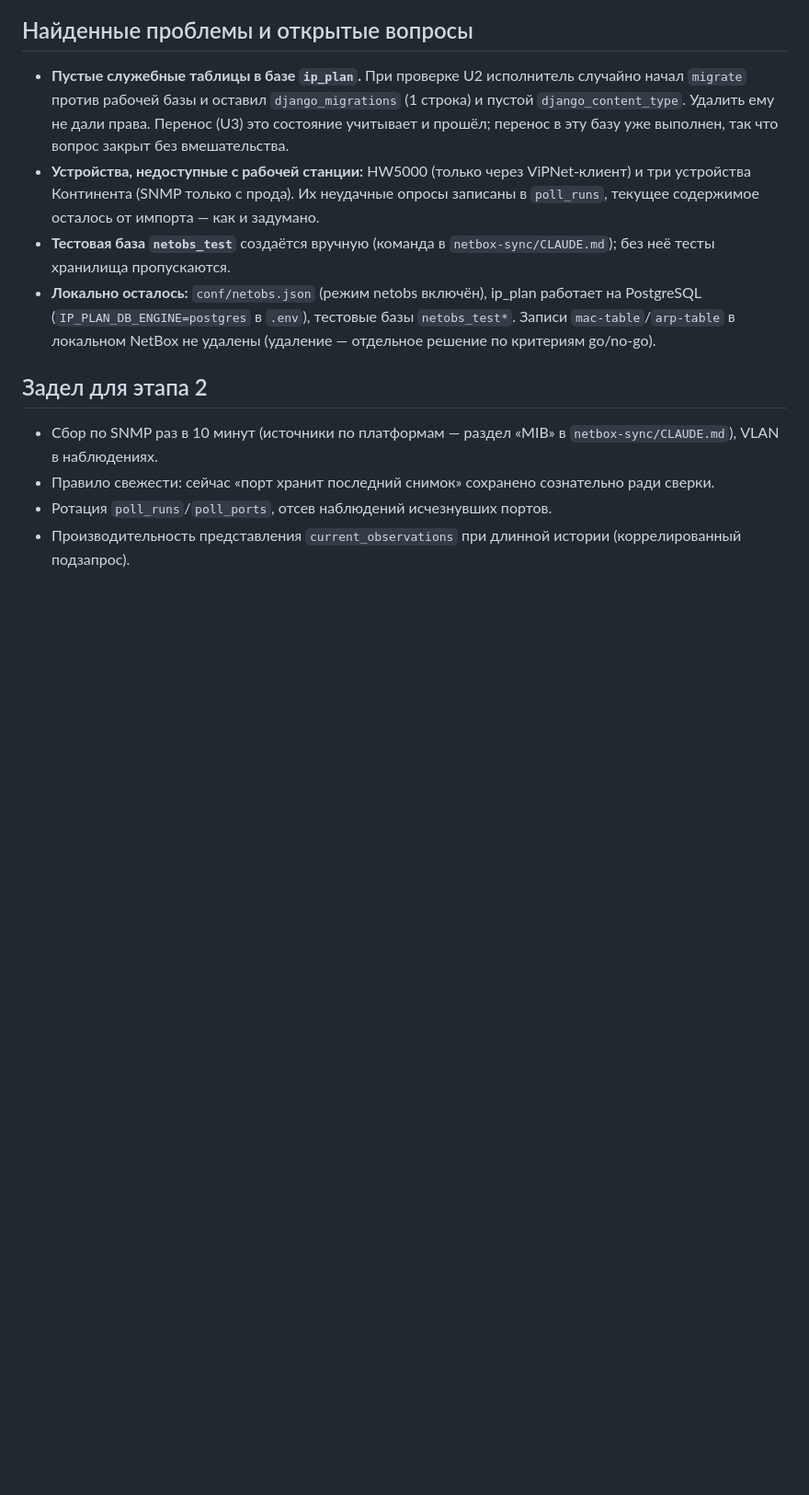
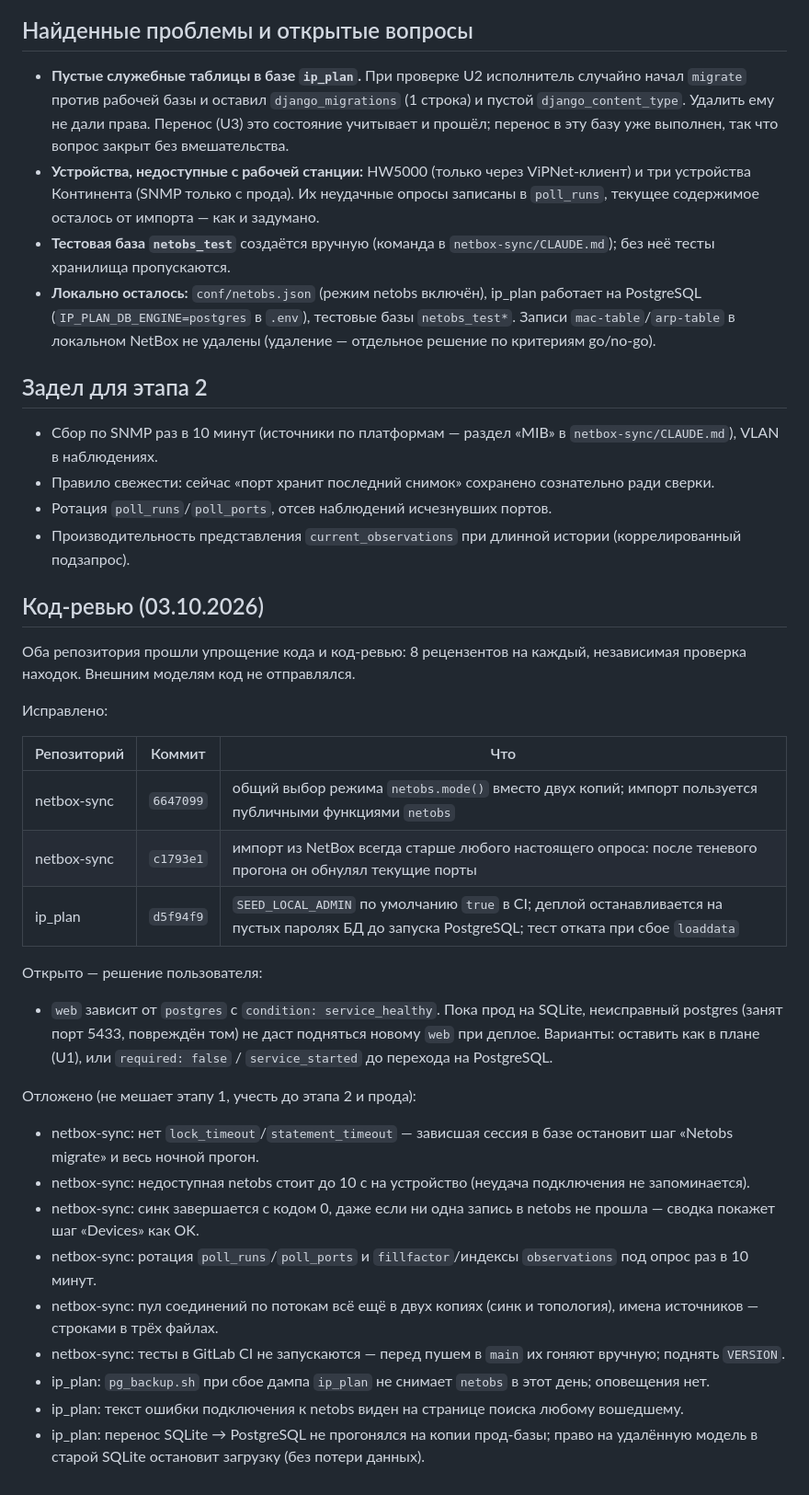
Before and after one commit to aanikolaeff/ip_plan, a Markdown page: docs/plans/2026-10-03-observations-store-report.md, the part around the change. Shown at 92% size. GitHub-like rendering; blank space fills up the shorter version.

Commit message:
Record the code review outcome of stage 1
Co-Authored-By: Claude Opus 5.5 <noreply@anthropic.com>

```diff
--- a/docs/plans/2026-10-03-observations-store-report.md
+++ b/docs/plans/2026-10-03-observations-store-report.md
@@ -75,3 +75,31 @@
 - Правило свежести: сейчас «порт хранит последний снимок» сохранено сознательно ради сверки.
 - Ротация `poll_runs`/`poll_ports`, отсев наблюдений исчезнувших портов.
 - Производительность представления `current_observations` при длинной истории (коррелированный подзапрос).
+
+## Код-ревью (03.10.2026)
+
+Оба репозитория прошли упрощение кода и код-ревью: 8 рецензентов на каждый, независимая проверка находок. Внешним моделям код не отправлялся.
+
+Исправлено:
+
+| Репозиторий | Коммит | Что |
+|---|---|---|
+| netbox-sync | `6647099` | общий выбор режима `netobs.mode()` вместо двух копий; импорт пользуется публичными функциями `netobs` |
+| netbox-sync | `c1793e1` | импорт из NetBox всегда старше любого настоящего опроса: после теневого прогона он обнулял текущие порты |
+| ip_plan | `d5f94f9` | `SEED_LOCAL_ADMIN` по умолчанию `true` в CI; деплой останавливается на пустых паролях БД до запуска PostgreSQL; тест отката при сбое `loaddata` |
+
+Открыто — решение пользователя:
+
+- `web` зависит от `postgres` с `condition: service_healthy`. Пока прод на SQLite, неисправный postgres (занят порт 5433, повреждён том) не даст подняться новому `web` при деплое. Варианты: оставить как в плане (U1), или `required: false` / `service_started` до перехода на PostgreSQL.
+
+Отложено (не мешает этапу 1, учесть до этапа 2 и прода):
+
+- netbox-sync: нет `lock_timeout`/`statement_timeout` — зависшая сессия в базе остановит шаг «Netobs migrate» и весь ночной прогон.
+- netbox-sync: недоступная netobs стоит до 10 с на устройство (неудача подключения не запоминается).
+- netbox-sync: синк завершается с кодом 0, даже если ни одна запись в netobs не прошла — сводка покажет шаг «Devices» как OK.
+- netbox-sync: ротация `poll_runs`/`poll_ports` и `fillfactor`/индексы `observations` под опрос раз в 10 минут.
+- netbox-sync: пул соединений по потокам всё ещё в двух копиях (синк и топология), имена источников — строками в трёх файлах.
+- netbox-sync: тесты в GitLab CI не запускаются — перед пушем в `main` их гоняют вручную; поднять `VERSION`.
+- ip_plan: `pg_backup.sh` при сбое дампа `ip_plan` не снимает `netobs` в этот день; оповещения нет.
+- ip_plan: текст ошибки подключения к netobs виден на странице поиска любому вошедшему.
+- ip_plan: перенос SQLite → PostgreSQL не прогонялся на копии прод-базы; право на удалённую модель в старой SQLite остановит загрузку (без потери данных).
```
